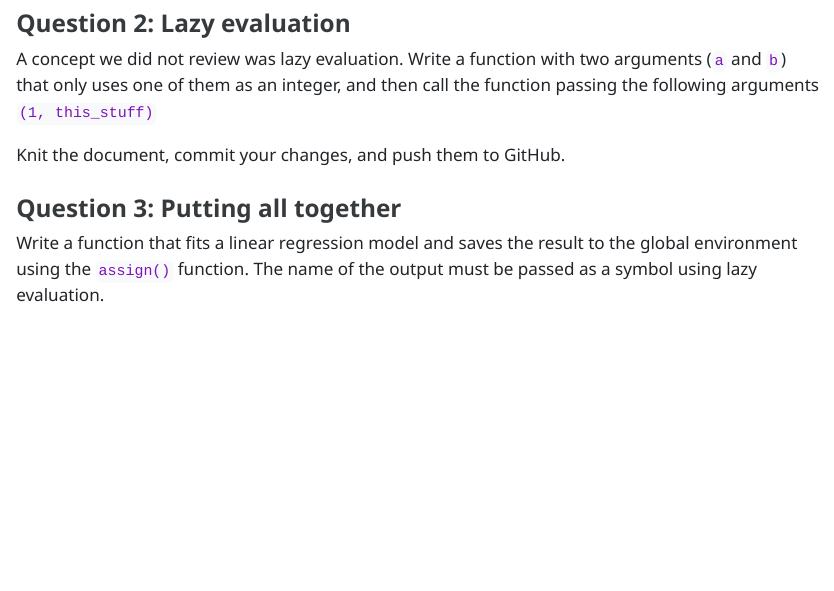
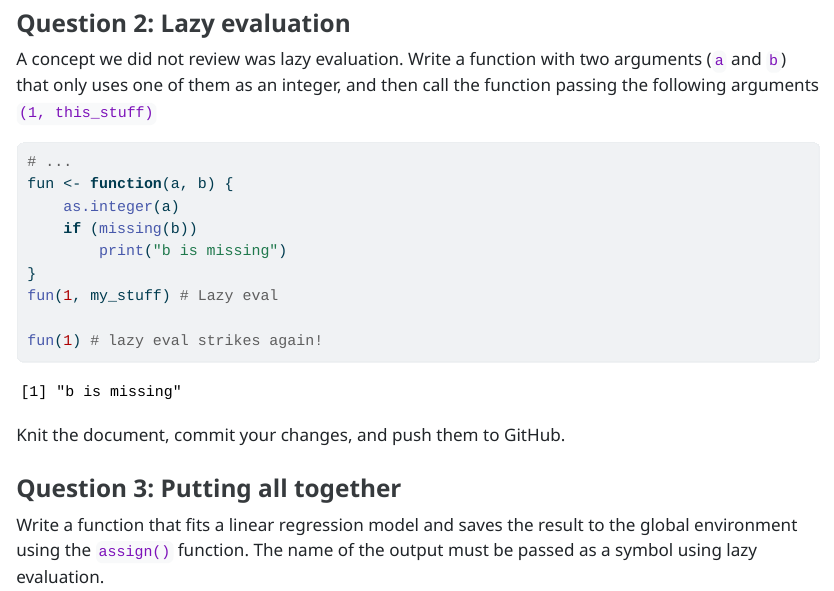
Before and after one commit to gvegayon/phs7045-test, a Quarto document (lab3.qmd): the page in a window 1100 px wide, from 3280 px down. The pictures show the output file lab3.html that the author committed with the source, opened offline; long lines of code are wrapped.

Commit message:
Question 2 part 1 (lab 3)

````diff
--- a/lab3.qmd
+++ b/lab3.qmd
@@ -137,6 +137,19 @@ two arguments (`a` and `b`) that only uses one of them as an integer,
 and then call the function passing the following arguments
 `(1, this_stuff)`
 
+
+```{r}
+# ...
+fun <- function(a, b) {
+    as.integer(a)
+    if (missing(b))
+        print("b is missing")
+}
+fun(1, my_stuff) # Lazy eval
+
+fun(1) # lazy eval strikes again!
+```
+
 Knit the document, commit your changes, and push them to GitHub.
 
 ### Question 3: **Putting all together**
````
Also changed, not shown: lab3.html.
